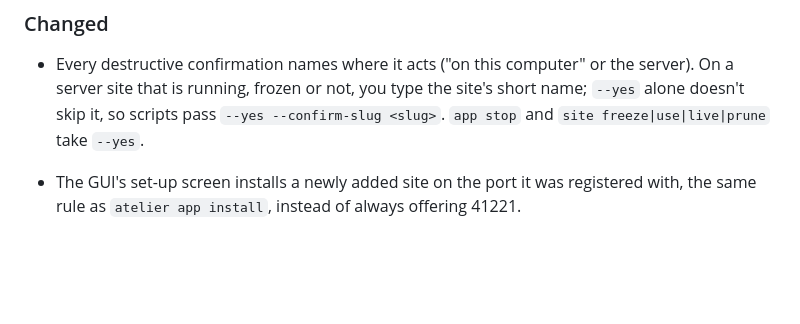
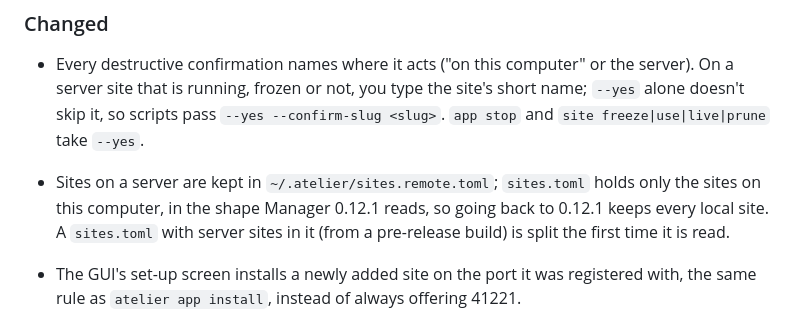
Before and after one commit to aincient-labs/manager, a Markdown page: CHANGELOG.md, the part around the change. Drawn GitHub-style; blank space fills up the shorter version.

```diff
--- a/CHANGELOG.md
+++ b/CHANGELOG.md
@@ -39,6 +39,9 @@ and this project adheres to [Semantic Versioning](https://semver.org/spec/v2.0.0
   server site that is running, frozen or not, you type the site's short name; `--yes` alone doesn't skip it, so
   scripts pass `--yes --confirm-slug <slug>`. `app stop` and `site freeze|use|live|prune` take
   `--yes`.
+- Sites on a server are kept in `~/.atelier/sites.remote.toml`; `sites.toml` holds only the sites on
+  this computer, in the shape Manager 0.12.1 reads, so going back to 0.12.1 keeps every local site.
+  A `sites.toml` with server sites in it (from a pre-release build) is split the first time it is read.
 
 - The GUI's set-up screen installs a newly added site on the port it was registered with, the
   same rule as `atelier app install`, instead of always offering 41221.
```
Also changed, not shown: README.md (+3 -1 lines).
